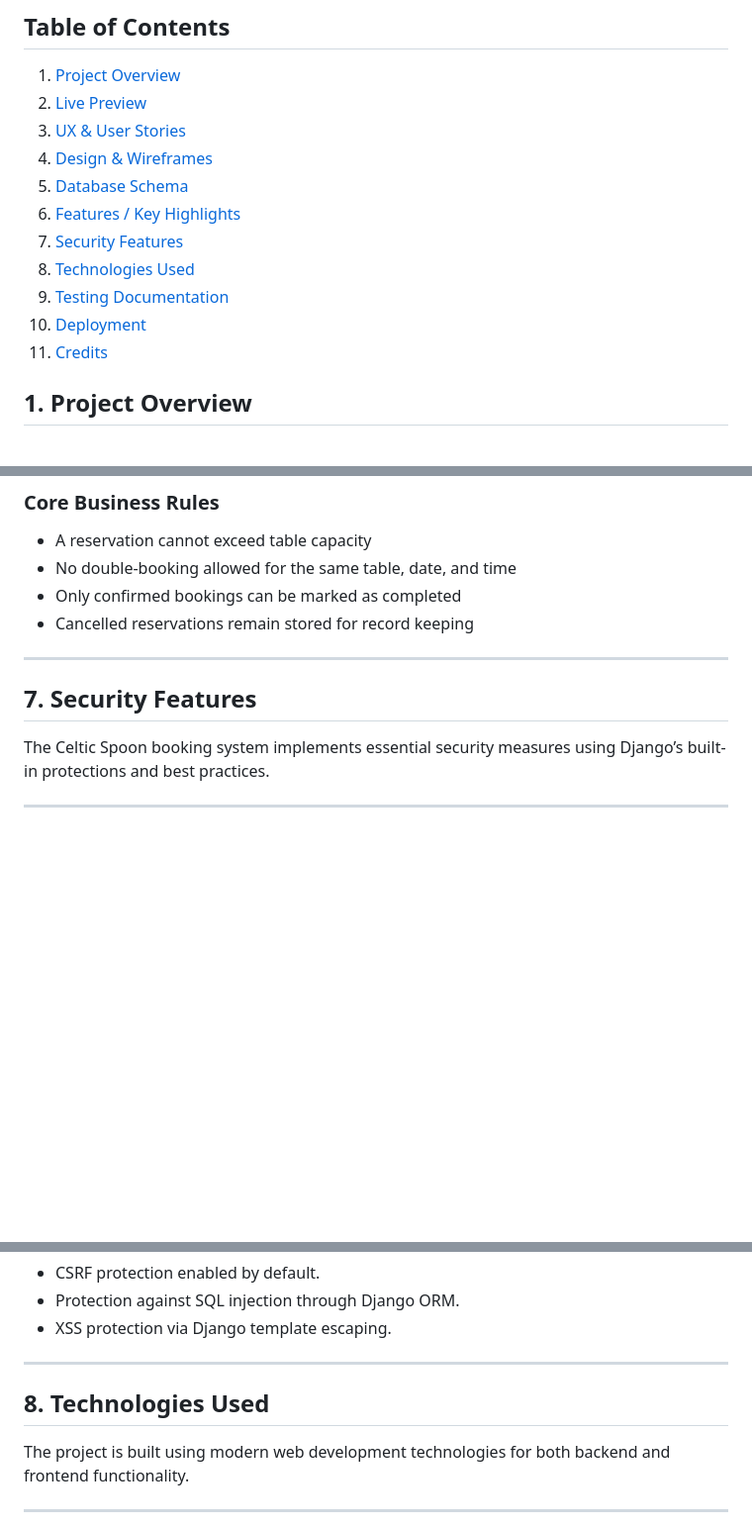
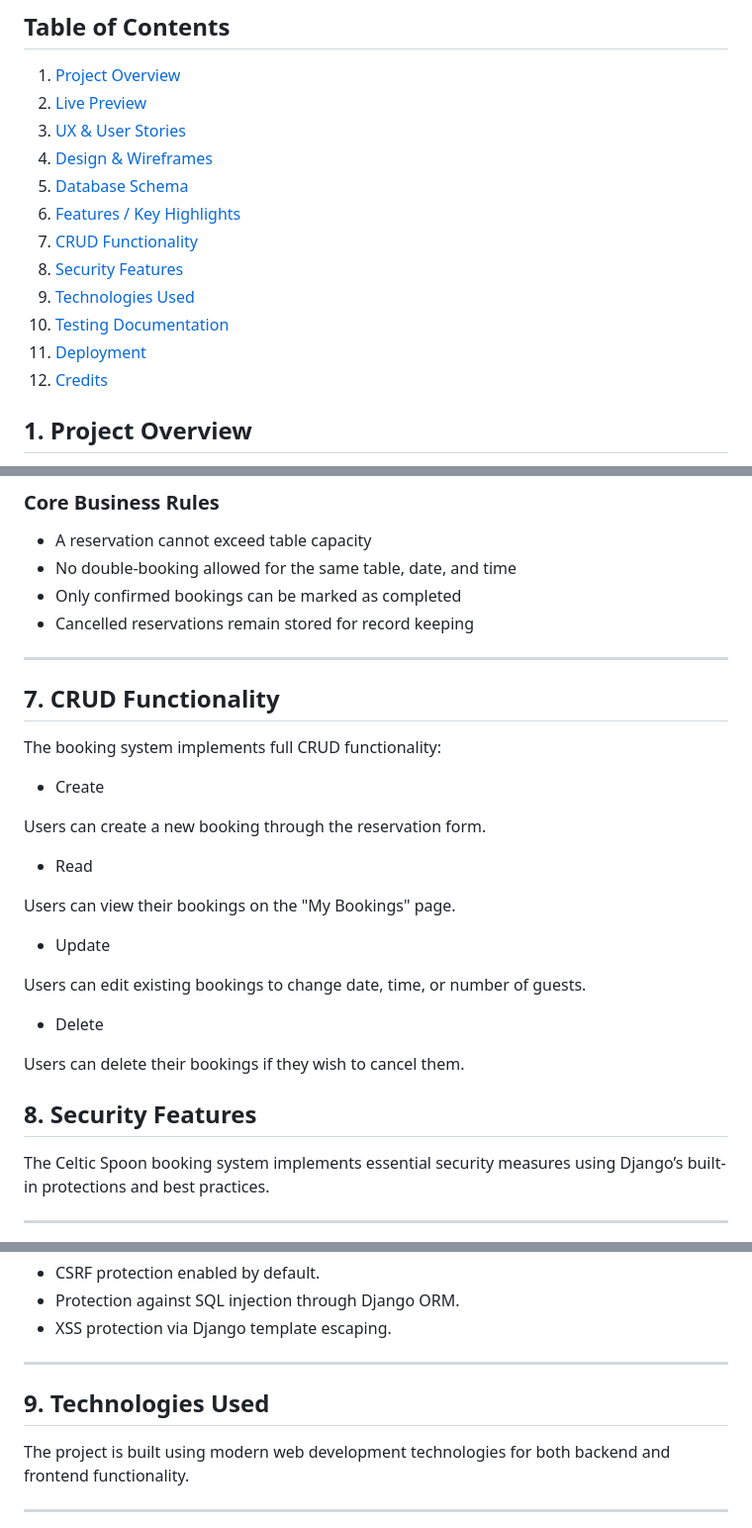
Before and after one commit to PDennise/the_celtic_spoon, a Markdown page: README.md, 3 parts joined by grey strips. Shown at 99% size. GitHub-like rendering; blank space fills up the shorter version.

Commit message:
Add CRUD functionality to README

```diff
--- a/README.md
+++ b/README.md
@@ -13,11 +13,12 @@
 4. [Design & Wireframes](#4-design--wireframes)
 5. [Database Schema](#5-database-schema)
 6. [Features / Key Highlights](#6-features--key-highlights)
-7. [Security Features](#7-security-features)
-8. [Technologies Used](#8-technologies-used)
-9. [Testing Documentation](#9-testing-documentation)
-10. [Deployment](#10-deployment)
-11. [Credits](#11-credits)
+7. [CRUD Functionality](#7-crud-functionality)
+8. [Security Features](#8-security-features)
+9. [Technologies Used](#9-technologies-used)
+10. [Testing Documentation](#10-testing-documentation)
+11. [Deployment](#11-deployment)
+12. [Credits](#12-credits)
 
 ## 1. Project Overview
 
@@ -328,7 +329,28 @@ The Celtic Spoon booking system provides a reservation management system with ro
 
 ---
 
-## 7. Security Features
+
+## 7. CRUD Functionality
+
+The booking system implements full CRUD functionality:
+
+- Create
+
+Users can create a new booking through the reservation form.
+
+- Read
+
+Users can view their bookings on the "My Bookings" page.
+
+- Update
+
+Users can edit existing bookings to change date, time, or number of guests.
+
+- Delete
+
+Users can delete their bookings if they wish to cancel them.
+
+## 8. Security Features
 
 The Celtic Spoon booking system implements essential security measures using Django’s built-in protections and best practices.
 
@@ -368,7 +390,7 @@ The Celtic Spoon booking system implements essential security measures using Dja
 
 ---
 
-## 8. Technologies Used
+## 9. Technologies Used
 
 The project is built using modern web development technologies for both backend and frontend functionality.
 
```
Also changed, not shown: other parts of README.md (+3 -3 lines).
